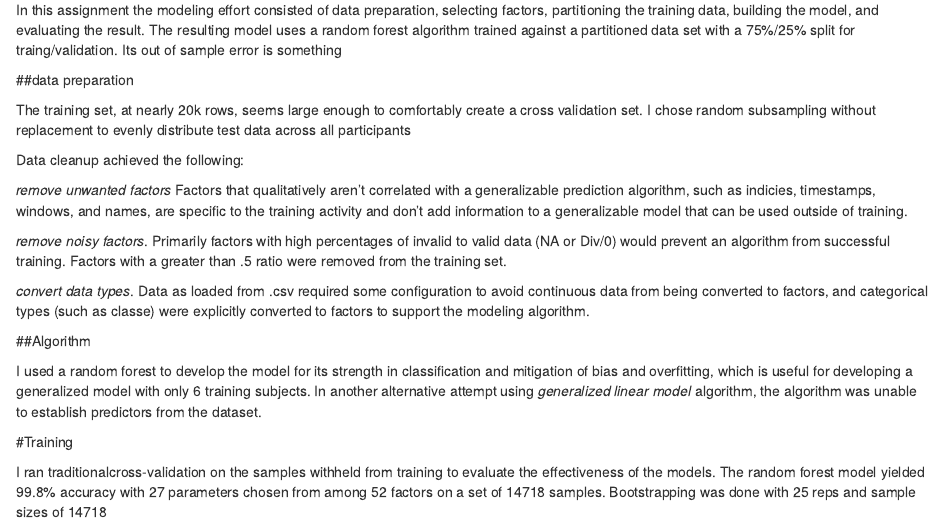
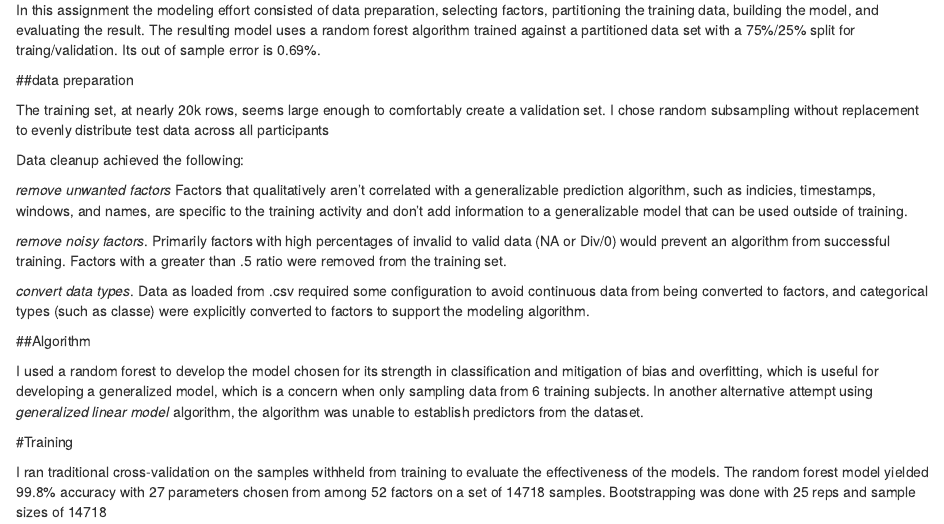
Before and after one commit to cbardsley1793/coursera-practical-machine-learning, an R Markdown document (index.Rmd): the page in a window 1100 px wide, from 200 px down. Rendered offline with R 4.5, knitr and Pandoc, with nearby package versions; some code elsewhere in the file could not run offline.

Commit message:
rename rmd

````diff
--- a/writeup.Rmd
+++ b/index.Rmd
@@ -10,12 +10,11 @@ The goal of this project is to build a model from the Weight Lifting Exercise Da
 
 ##Summary
 
-In this assignment the modeling effort consisted of data preparation, selecting factors, partitioning the training data, building the model, and evaluating the result. The resulting model uses a random forest algorithm trained against a partitioned data set with a 75%/25% split for traing/validation. Its out of sample error is something
+In this assignment the modeling effort consisted of data preparation, selecting factors, partitioning the training data, building the model, and evaluating the result. The resulting model uses a random forest algorithm trained against a partitioned data set with a 75%/25% split for traing/validation. Its out of sample error is 0.69%.
 
 ##data preparation
 
-
-The training set, at nearly 20k rows, seems large enough to comfortably create a cross validation set. I chose random subsampling without replacement to evenly distribute test data across all participants
+The training set, at nearly 20k rows, seems large enough to comfortably create a validation set. I chose random subsampling without replacement to evenly distribute test data across all participants
 
 Data cleanup achieved the following:
 
@@ -28,11 +27,11 @@ Data cleanup achieved the following:
 
 ##Algorithm
 
-I used a random forest to develop the model for its strength in classification and mitigation of bias and overfitting, which is useful for developing a generalized model with only 6 training subjects. In another alternative attempt using _generalized linear model_ algorithm, the algorithm was unable to establish predictors from the dataset.
+I used a random forest to develop the model chosen for its strength in classification and mitigation of bias and overfitting, which is useful for developing a generalized model, which is a concern when only sampling data from 6 training subjects. In another alternative attempt using _generalized linear model_ algorithm, the algorithm was unable to establish predictors from the dataset.
 
 #Training
 
-I ran traditionalcross-validation on the samples withheld from training to evaluate the effectiveness of the models. The random forest model yielded 99.8% accuracy with 27 parameters chosen from among 52 factors on a set of 14718 samples. Bootstrapping was done with 25 reps and sample sizes of 14718
+I ran traditional cross-validation on the samples withheld from training to evaluate the effectiveness of the models. The random forest model yielded 99.8% accuracy with 27 parameters chosen from among 52 factors on a set of 14718 samples. Bootstrapping was done with 25 reps and sample sizes of 14718
 
 ```{r modelDetail, echo=FALSE, message=F, warning=F}
 source("assignment.R")
````
Also changed, not shown: assignment.R (+12 -0 lines), index.Rmd (4 more changed lines).
